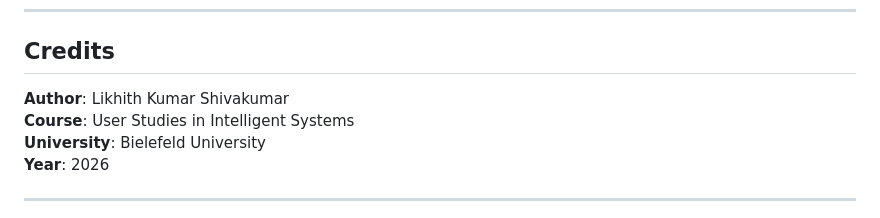
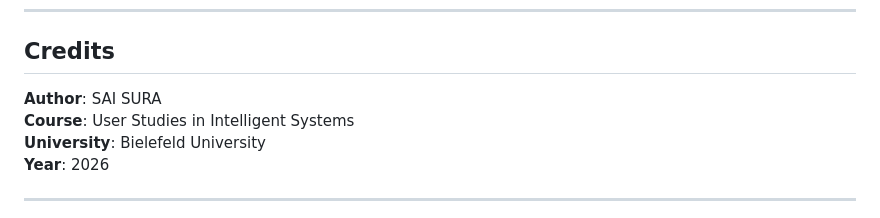
Before and after one commit to surasai060/Robot-as-a-Peer-in-Learning, a Markdown page: README.md, the part around the change. GitHub-like rendering.

Commit message:
Update author credit in README.md

```diff
--- a/README.md
+++ b/README.md
@@ -131,7 +131,7 @@ people felt comfortable because they were doing well, not necessarily because th
 
 ##  Credits
 
-**Author**: Likhith Kumar Shivakumar
+**Author**: SAI SURA
 **Course**: User Studies in Intelligent Systems
 **University**: Bielefeld University
 **Year**: 2026
```
